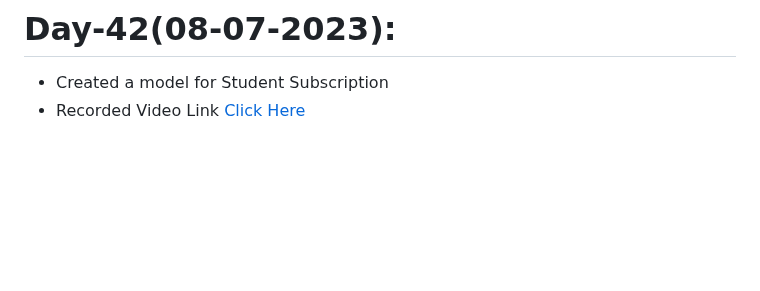
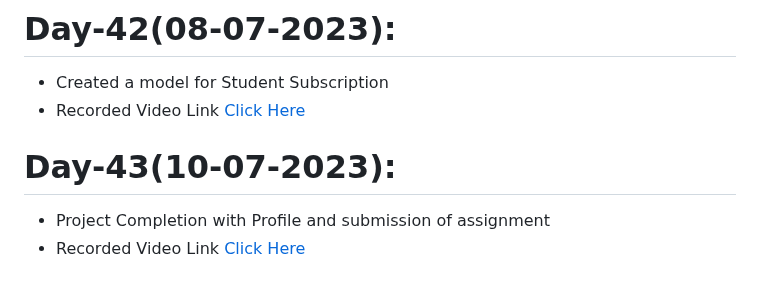
Before and after one commit to AP-Skill-Development-Corporation/Python-Django-Internship-I-2023, a Markdown page: README.md, the part around the change. Drawn GitHub-style; blank space fills up the shorter version.

```diff
--- a/README.md
+++ b/README.md
@@ -165,3 +165,6 @@ Web Technology Django Framework [Python] - Internship [2023-2024]
 # Day-42(08-07-2023):
   - Created a model for Student Subscription
   - Recorded Video Link [Click Here]()
+# Day-43(10-07-2023):
+  - Project Completion with Profile and submission of assignment
+  - Recorded Video Link [Click Here]()
```
